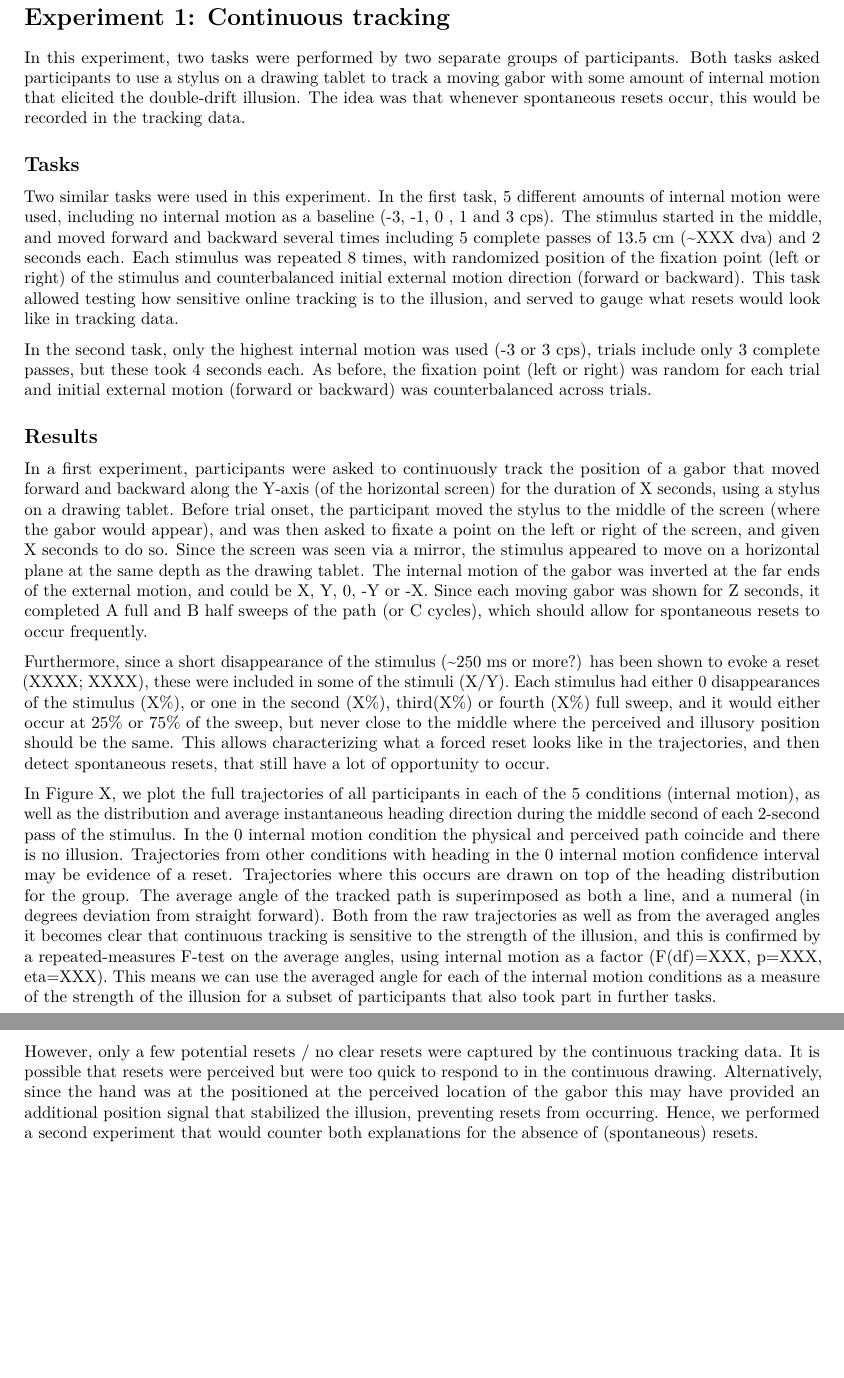
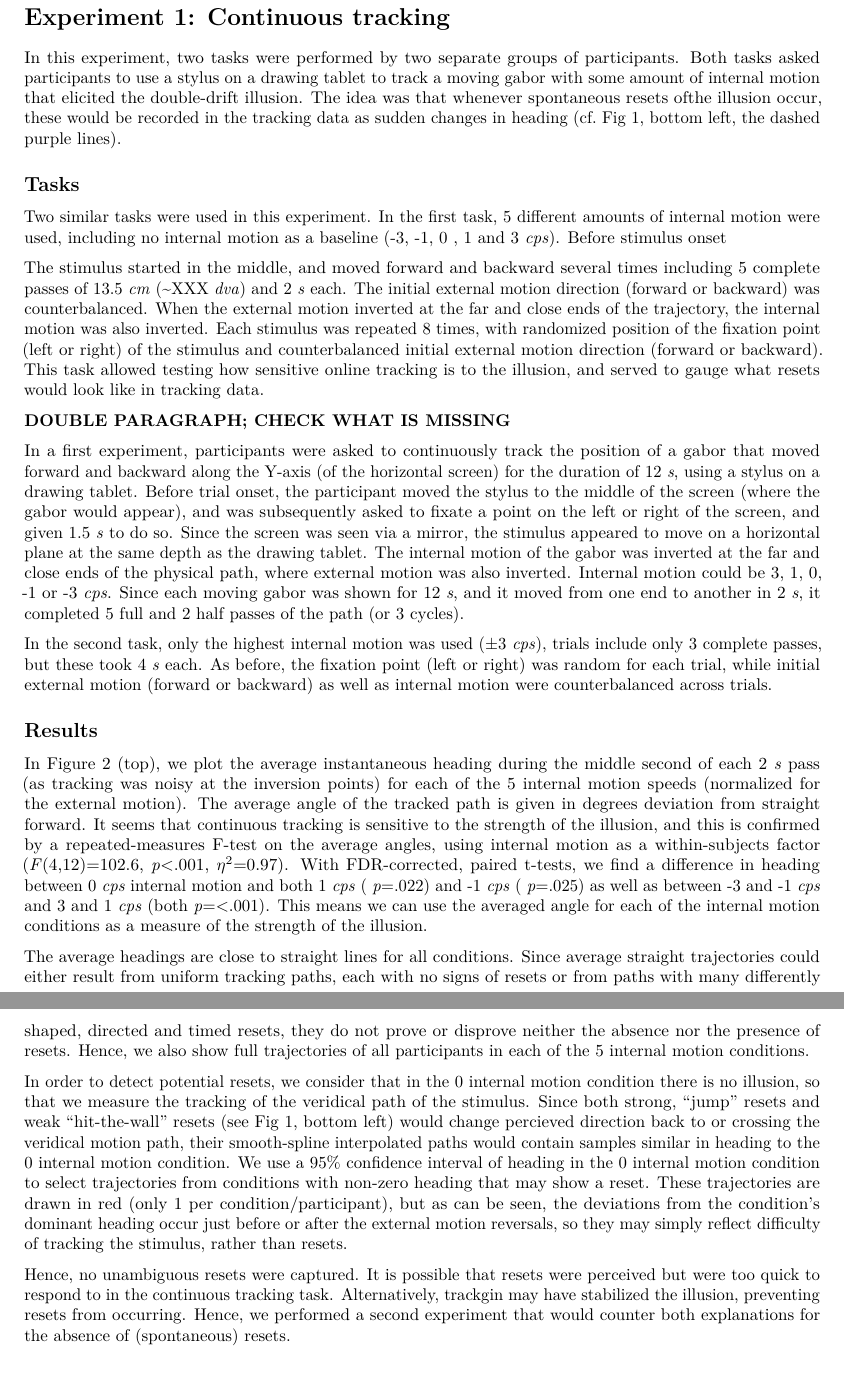
Before and after one commit to thartbm/DoubleDriftResetLimits, an R Markdown document (Manuscript.Rmd): two parts of pages 3 and 4 of 5, joined at a grey line, cut so that both start at the same text, the shorter picture padded with empty space. Rendered offline with R 4.5, knitr and Pandoc, then LaTeX, with nearby package versions; both versions are drawn in the output format of the newer one; some code elsewhere in the file could not run offline; a font, style sheet, LaTeX package, included part or bibliography that could not be used is replaced or left out.

Commit message:
added technical details to methods, worked on results

```diff
--- a/Manuscript.Rmd
+++ b/Manuscript.Rmd
@@ -5,10 +5,10 @@ author:
 - Denise Y.P. Henriques 1
 - Patrick Cavanagh 1,2,3
 output:
+  word_document: default
+  pdf_document: default
   html_document:
     df_print: paged
-  pdf_document: default
-  word_document: default
 bibliography: bibliography.bib
 csl: journal-of-vision.csl
 ---
@@ -76,25 +80,35 @@ Participants used a stylus on a horizontal drawing tablet (Intuos Pro) to indica
 
 Experiments were run in Python 2.7 with PsychoPy [@Peirce2019] and analyses were done in R 3.6.1 [@Rproject].
 
+# Experiment 1: Continuous tracking
 
-# Experiment 1: Continuous tracking
-In this experiment, two tasks were performed by two separate groups of participants. Both tasks asked participants to use a stylus on a drawing tablet to track a moving gabor with some amount of internal motion that elicited the double-drift illusion. The idea was that whenever spontaneous resets occur, this would be recorded in the tracking data.
+In this experiment, two tasks were performed by two separate groups of participants. Both tasks asked participants to use a stylus on a drawing tablet to track a moving gabor with some amount of internal motion that elicited the double-drift illusion. The idea was that whenever spontaneous resets ofthe illusion occur, these would be recorded in the tracking data as sudden changes in heading (cf. Fig 1, bottom left, the dashed purple lines).
 
 ## Tasks
 
-Two similar tasks were used in this experiment. In the first task, 5 different amounts of internal motion were used, including no internal motion as a baseline (-3, -1, 0 , 1 and 3 cps). The stimulus started in the middle, and moved forward and backward several times including 5 complete passes of 13.5 cm (~XXX dva) and 2 seconds each. Each stimulus was repeated 8 times, with randomized position of the fixation point (left or right) of the stimulus and counterbalanced initial external motion direction (forward or backward). This task allowed testing how sensitive online tracking is to the illusion, and served to gauge what resets would look like in tracking data.
+Two similar tasks were used in this experiment. In the first task, 5 different amounts of internal motion were used, including no internal motion as a baseline (-3, -1, 0 , 1 and 3 _cps_). Before stimulus onset
 
-In the second task, only the highest internal motion was used (-3 or 3 cps), trials include only 3 complete passes, but these took 4 seconds each. As before, the fixation point (left or right) was random for each trial and initial external motion (forward or backward) was counterbalanced across trials.
+The stimulus started in the middle, and moved forward and backward several times including 5 complete passes of 13.5 _cm_ (~XXX _dva_) and 2 _s_ each. The initial external motion direction (forward or backward) was counterbalanced. When the external motion inverted at the far and close ends of the trajectory, the internal motion was also inverted. Each stimulus was repeated 8 times, with randomized position of the fixation point (left or right) of the stimulus and counterbalanced initial external motion direction (forward or backward). This task allowed testing how sensitive online tracking is to the illusion, and served to gauge what resets would look like in tracking data.
+
+**DOUBLE PARAGRAPH; CHECK WHAT IS MISSING**
+
+In a first experiment, participants were asked to continuously track the position of a gabor that moved forward and backward along the Y-axis (of the horizontal screen) for the duration of 12 _s_, using a stylus on a drawing tablet. Before trial onset, the participant moved the stylus to the middle of the screen (where the gabor would appear), and was subsequently asked to fixate a point on the left or right of the screen, and given 1.5 _s_ to do so. Since the screen was seen via a mirror, the stimulus appeared to move on a horizontal plane at the same depth as the drawing tablet. The internal motion of the gabor was inverted at the far and close ends of the physical path, where external motion was also inverted. Internal motion could be 3, 1, 0, -1 or -3 _cps_. Since each moving gabor was shown for 12 _s_, and it moved from one end to another in 2 _s_, it completed 5 full and 2 half passes of the path (or 3 cycles).
+
+In the second task, only the highest internal motion was used (±3 _cps_), trials include only 3 complete passes, but these took 4 _s_ each. As before, the fixation point (left or right) was random for each trial, while initial external motion (forward or backward) as well as internal motion were counterbalanced across trials.
 
 ## Results
 
-In a first experiment, participants were asked to continuously track the position of a gabor that moved forward and backward along the Y-axis (of the horizontal screen) for the duration of X seconds, using a stylus on a drawing tablet. Before trial onset, the participant moved the stylus to the middle of the screen (where the gabor would appear), and was then asked to fixate a point on the left or right of the screen, and given X seconds to do so. Since the screen was seen via a mirror, the stimulus appeared to move on a horizontal plane at the same depth as the drawing tablet. The internal motion of the gabor was inverted at the far ends of the external motion, and could be X, Y, 0, -Y or -X. Since each moving gabor was shown for Z seconds, it completed A full and B half sweeps of the path (or C cycles), which should allow for spontaneous resets to occur frequently.
+In Figure 2 (top), we plot the average instantaneous heading during the middle second of each 2 _s_ pass (as tracking was noisy at the inversion points) for each of the 5 internal motion speeds (normalized for the external motion). The average angle of the tracked path is given in degrees deviation from straight forward. It seems that continuous tracking is sensitive to the strength of the illusion, and this is confirmed by a repeated-measures F-test on the average angles, using internal motion as a within-subjects factor (_F_(4,12)=102.6, _p_<.001, $\eta^2$=0.97). With FDR-corrected, paired t-tests, we find a difference in heading between 0 _cps_ internal motion and both 1 _cps_ ( _p_=.022) and -1 _cps_ ( _p_=.025) as well as between -3 and -1 _cps_ and 3 and 1 _cps_ (both _p_=<.001). This means we can use the averaged angle for each of the internal motion conditions as a measure of the strength of the illusion.
 
-Furthermore, since a short disappearance of the stimulus (~250 ms or more?) has been shown to evoke a reset (XXXX; XXXX), these were included in some of the stimuli (X/Y). Each stimulus had either 0 disappearances of the stimulus (X%), or one in the second (X%), third(X%) or fourth (X%) full sweep, and it would either occur at 25% or 75% of the sweep, but never close to the middle where the perceived and illusory position should be the same. This allows characterizing what a forced reset looks like in the trajectories, and then detect spontaneous resets, that still have a lot of opportunity to occur.
+The average headings are close to straight lines for all conditions. Since average straight trajectories could either result from uniform tracking paths, each with no signs of resets or from paths with many differently shaped, directed and timed resets, they do not prove or disprove neither the absence nor the presence of resets. Hence, we also show full trajectories of all participants in each of the 5 internal motion conditions.
 
-In Figure X, we plot the full trajectories of all participants in each of the 5 conditions (internal motion), as well as the distribution and average instantaneous heading direction during the middle second of each 2-second pass of the stimulus. In the 0 internal motion condition the physical and perceived path coincide and there is no illusion. Trajectories from other conditions with heading in the 0 internal motion confidence interval may be evidence of a reset. Trajectories where this occurs are drawn on top of the heading distribution for the group. The average angle of the tracked path is superimposed as both a line, and a numeral (in degrees deviation from straight forward). Both from the raw trajectories as well as from the averaged angles it becomes clear that continuous tracking is sensitive to the strength of the illusion, and this is confirmed by a repeated-measures F-test on the average angles, using internal motion as a factor (F(df)=XXX, p=XXX, eta=XXX). This means we can use the averaged angle for each of the internal motion conditions as a measure of the strength of the illusion for a subset of participants that also took part in further tasks.
+In order to detect potential resets, we consider that in the 0 internal motion condition there is no illusion, so that we measure the tracking of the veridical path of the stimulus. Since both strong, "jump" resets and weak "hit-the-wall" resets (see Fig 1, bottom left) would change percieved direction back to or crossing the veridical motion path, their smooth-spline interpolated paths would contain samples similar in heading to the 0 internal motion condition. We use a 95% confidence interval of heading in the 0 internal motion condition to select trajectories from conditions with non-zero heading that may show a reset. These trajectories are drawn in red (only 1 per condition/participant), but as can be seen, the deviations from the condition's dominant heading occur just before or after the external motion reversals, so they may simply reflect difficulty of tracking the stimulus, rather than resets.
 
-However, only a few potential resets / no clear resets were captured by the continuous tracking data. It is possible that resets were perceived but were too quick to respond to in the continuous drawing. Alternatively, since the hand was at the positioned at the perceived location of the gabor this may have provided an additional position signal that stabilized the illusion, preventing resets from occurring. Hence, we performed a second experiment that would counter both explanations for the absence of (spontaneous) resets.
+
+
+
+
+Hence, no unambiguous resets were captured. It is possible that resets were perceived but were too quick to respond to in the continuous tracking task. Alternatively, trackgin may have stabilized the illusion, preventing resets from occurring. Hence, we performed a second experiment that would counter both explanations for the absence of (spontaneous) resets.
 
 # Experiment 2: Re-tracing
 
```
Also changed, not shown: Manuscript.Rmd (6 more changed lines).
